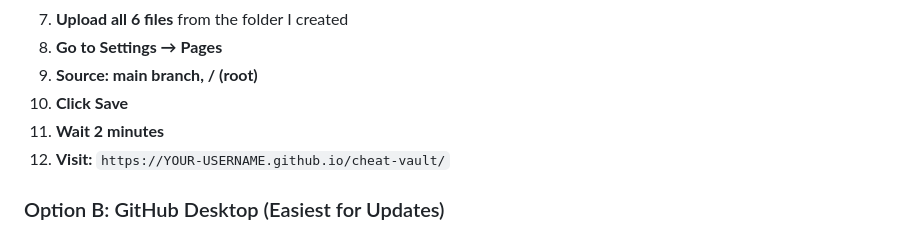
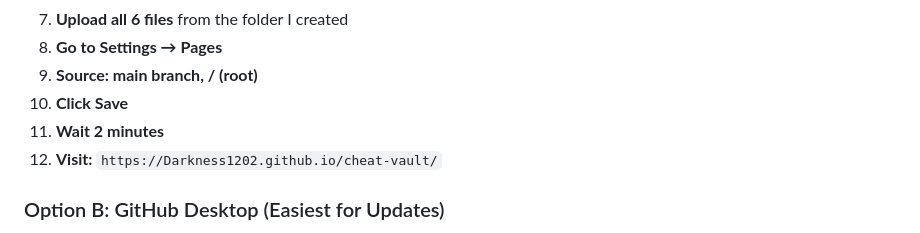
Before and after one commit to Darkness1202/Cheat-Vault-Website, a Markdown page: QUICKSTART.md, the part around the change. Drawn GitHub-style.

Commit message:
Update GitHub Pages URL in QUICKSTART.md

```diff
--- a/QUICKSTART.md
+++ b/QUICKSTART.md
@@ -49,7 +49,7 @@ I've created a complete GitHub Pages ready website package with:
 9. **Source: main branch, / (root)**
 10. **Click Save**
 11. **Wait 2 minutes**
-12. **Visit:** `https://YOUR-USERNAME.github.io/cheat-vault/`
+12. **Visit:** `https://Darkness1202.github.io/cheat-vault/`
 
 ### Option B: GitHub Desktop (Easiest for Updates)
 
```
